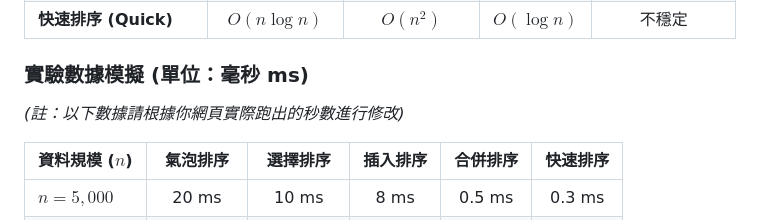
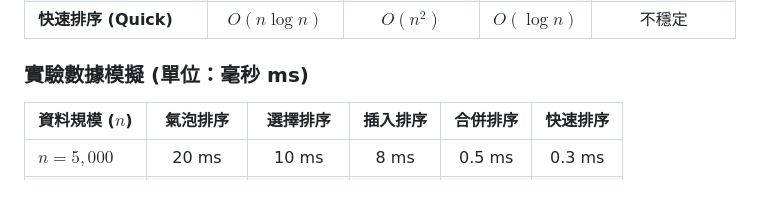
Before and after one commit to Ur4en/URen, a Markdown page: README.md, the part around the change. GitHub-like rendering; blank space fills up the shorter version.

```diff
--- a/README.md
+++ b/README.md
@@ -123,7 +123,6 @@
 | **快速排序 (Quick)** | $O(n \log n)$ | $O(n^2)$ | $O(\log n)$ | 不穩定 |
 
 ### 實驗數據模擬 (單位：毫秒 ms)
-*(註：以下數據請根據你網頁實際跑出的秒數進行修改)*
 
 | 資料規模 ($n$) | 氣泡排序 | 選擇排序 | 插入排序 | 合併排序 | 快速排序 |
 | :--- | :---: | :---: | :---: | :---: | :---: |
```
